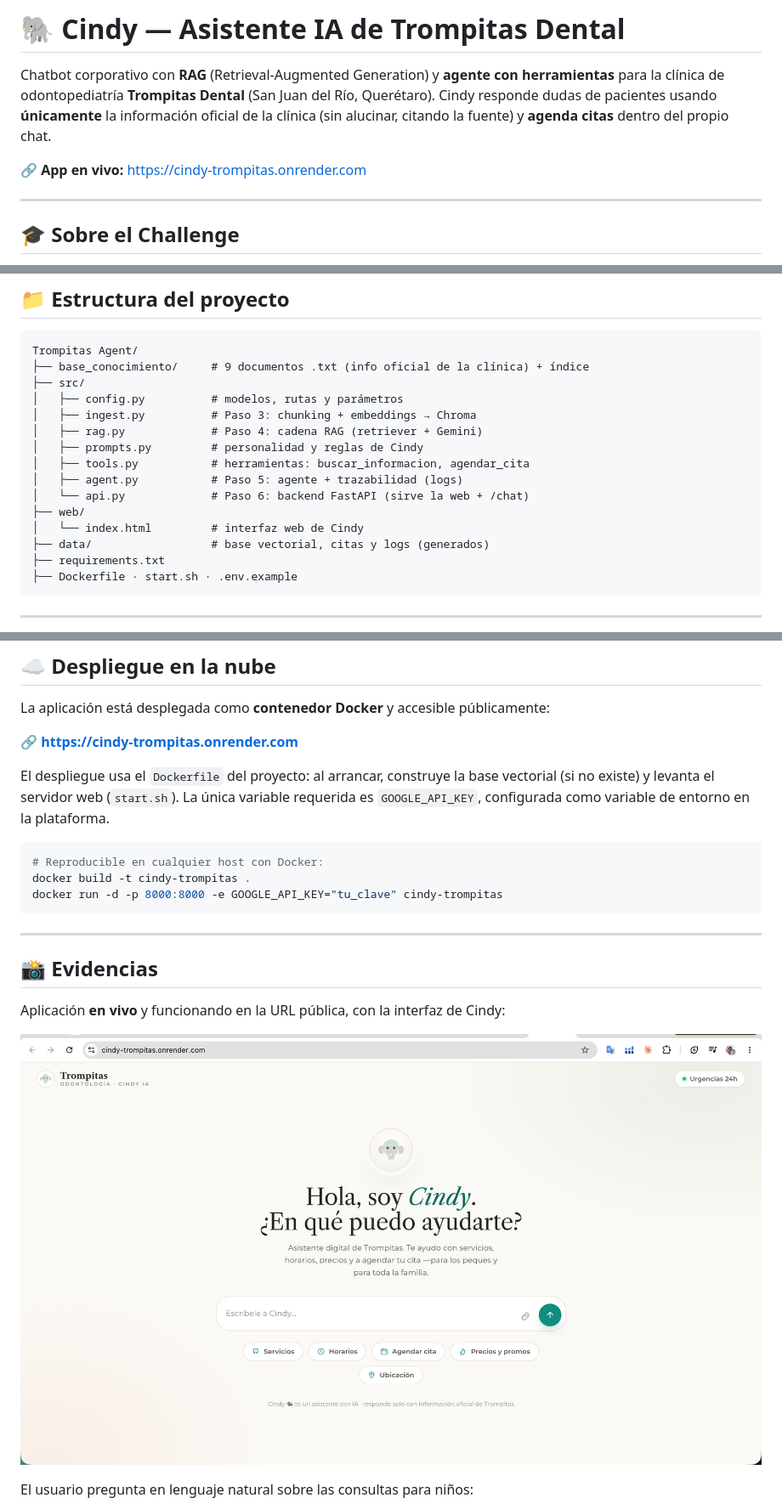
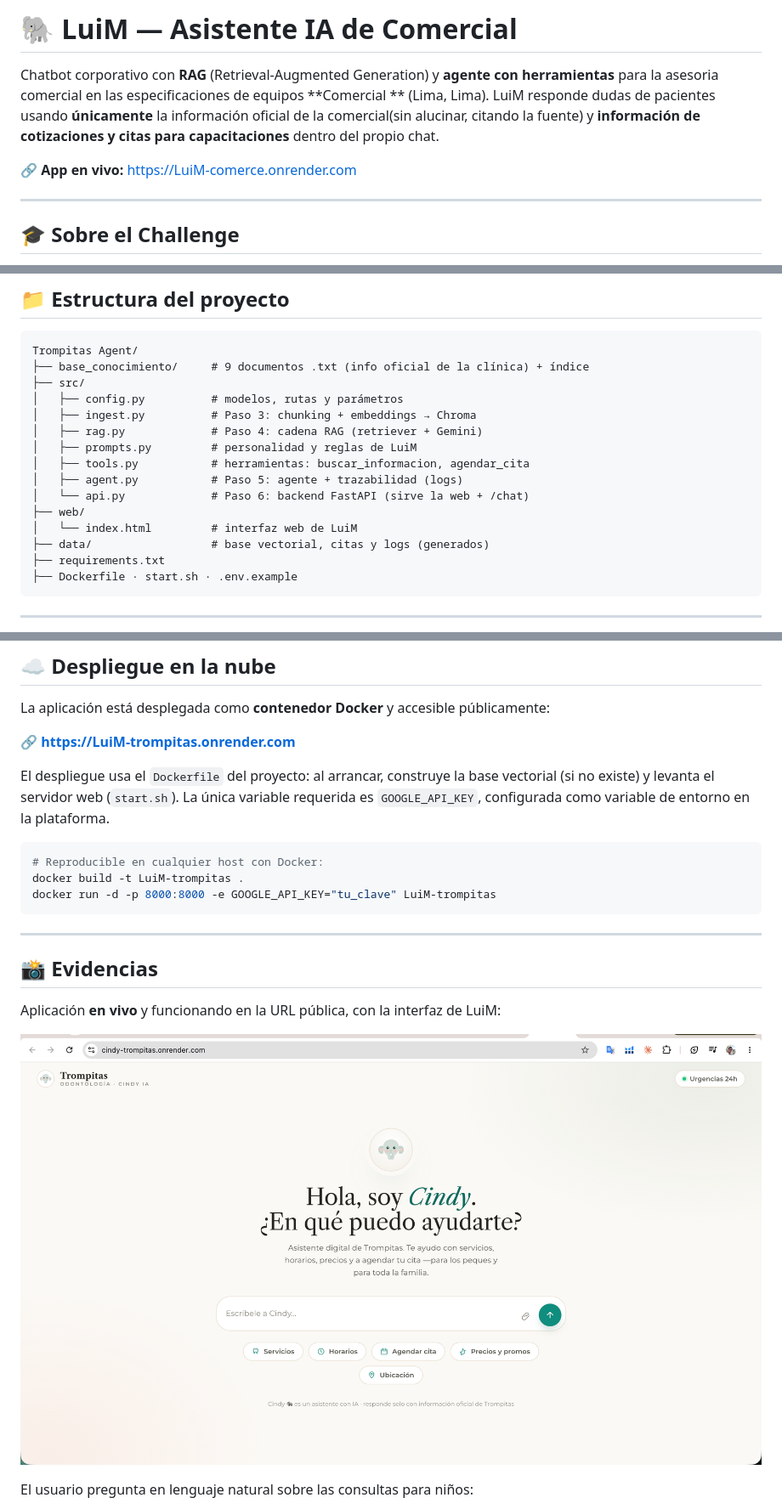
Before and after one commit to migcavero/chanlengerG10Alura, a Markdown page: README.md, 3 parts joined by grey strips. Shown at 85% size. GitHub-like rendering.

````diff
--- a/README.md
+++ b/README.md
@@ -1,9 +1,9 @@
-# 🐘 Cindy — Asistente IA de Trompitas Dental
+# 🐘 LuiM — Asistente IA de Comercial
 
-Chatbot corporativo con **RAG** (Retrieval-Augmented Generation) y **agente con herramientas** para la clínica de odontopediatría **Trompitas Dental** (San Juan del Río, Querétaro).
-Cindy responde dudas de pacientes usando **únicamente** la información oficial de la clínica (sin alucinar, citando la fuente) y **agenda citas** dentro del propio chat.
+Chatbot corporativo con **RAG** (Retrieval-Augmented Generation) y **agente con herramientas** para la asesoria comercial en las especificaciones de equipos **Comercial ** (Lima, Lima).
+LuiM responde dudas de pacientes usando **únicamente** la información oficial de la comercial(sin alucinar, citando la fuente) y **información de cotizaciones y citas para capacitaciones** dentro del propio chat.
 
-🔗 **App en vivo:** https://cindy-trompitas.onrender.com
+🔗 **App en vivo:** https://LuiM-comerce.onrender.com
 
 ---
 
@@ -69,12 +69,12 @@ Trompitas Agent/
 │   ├── config.py          # modelos, rutas y parámetros
 │   ├── ingest.py          # Paso 3: chunking + embeddings → Chroma
 │   ├── rag.py             # Paso 4: cadena RAG (retriever + Gemini)
-│   ├── prompts.py         # personalidad y reglas de Cindy
+│   ├── prompts.py         # personalidad y reglas de LuiM
 │   ├── tools.py           # herramientas: buscar_informacion, agendar_cita
 │   ├── agent.py           # Paso 5: agente + trazabilidad (logs)
 │   └── api.py             # Paso 6: backend FastAPI (sirve la web + /chat)
 ├── web/
-│   └── index.html         # interfaz web de Cindy
+│   └── index.html         # interfaz web de LuiM
 ├── data/                  # base vectorial, citas y logs (generados)
 ├── requirements.txt
 ├── Dockerfile · start.sh · .env.example
@@ -143,7 +143,7 @@ Cada interacción se guarda en `data/logs/interacciones.jsonl`:
 
 La aplicación está desplegada como **contenedor Docker** y accesible públicamente:
 
-**🔗 https://cindy-trompitas.onrender.com**
+**🔗 https://LuiM-trompitas.onrender.com**
 
 El despliegue usa el `Dockerfile` del proyecto: al arrancar, construye la base vectorial
 (si no existe) y levanta el servidor web (`start.sh`). La única variable requerida es
@@ -151,13 +151,13 @@ El despliegue usa el `Dockerfile` del proyecto: al arrancar, construye la base v
 
 ```bash
 # Reproducible en cualquier host con Docker:
-docker build -t cindy-trompitas .
-docker run -d -p 8000:8000 -e GOOGLE_API_KEY="tu_clave" cindy-trompitas
+docker build -t LuiM-trompitas .
+docker run -d -p 8000:8000 -e GOOGLE_API_KEY="tu_clave" LuiM-trompitas
 ```
 
 ---
 
 ## 📸 Evidencias
 
-Aplicación **en vivo** y funcionando en la URL pública, con la interfaz de Cindy:
+Aplicación **en vivo** y funcionando en la URL pública, con la interfaz de LuiM:
 
````
Also changed, not shown: other parts of README.md (+7 -7 lines).
